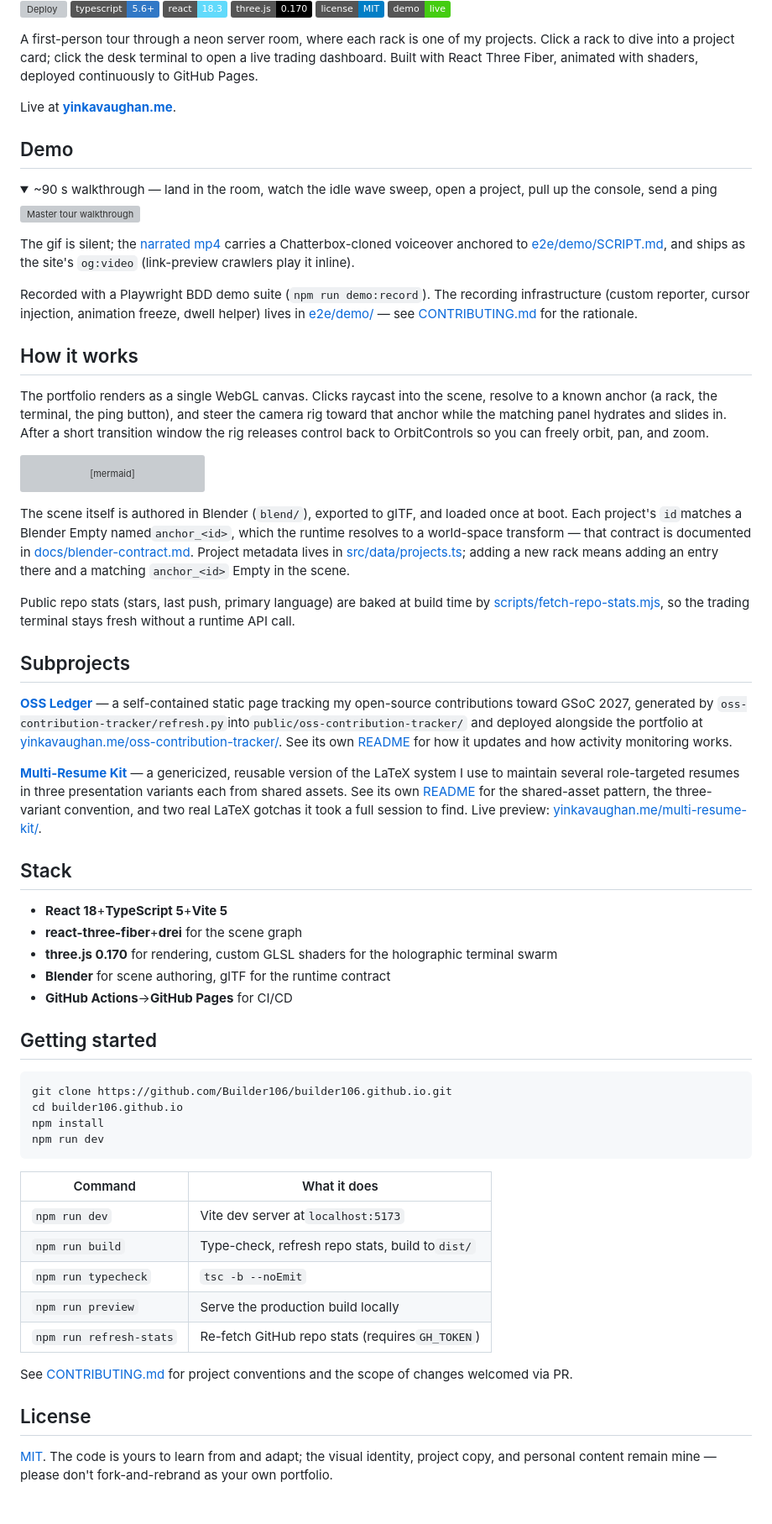
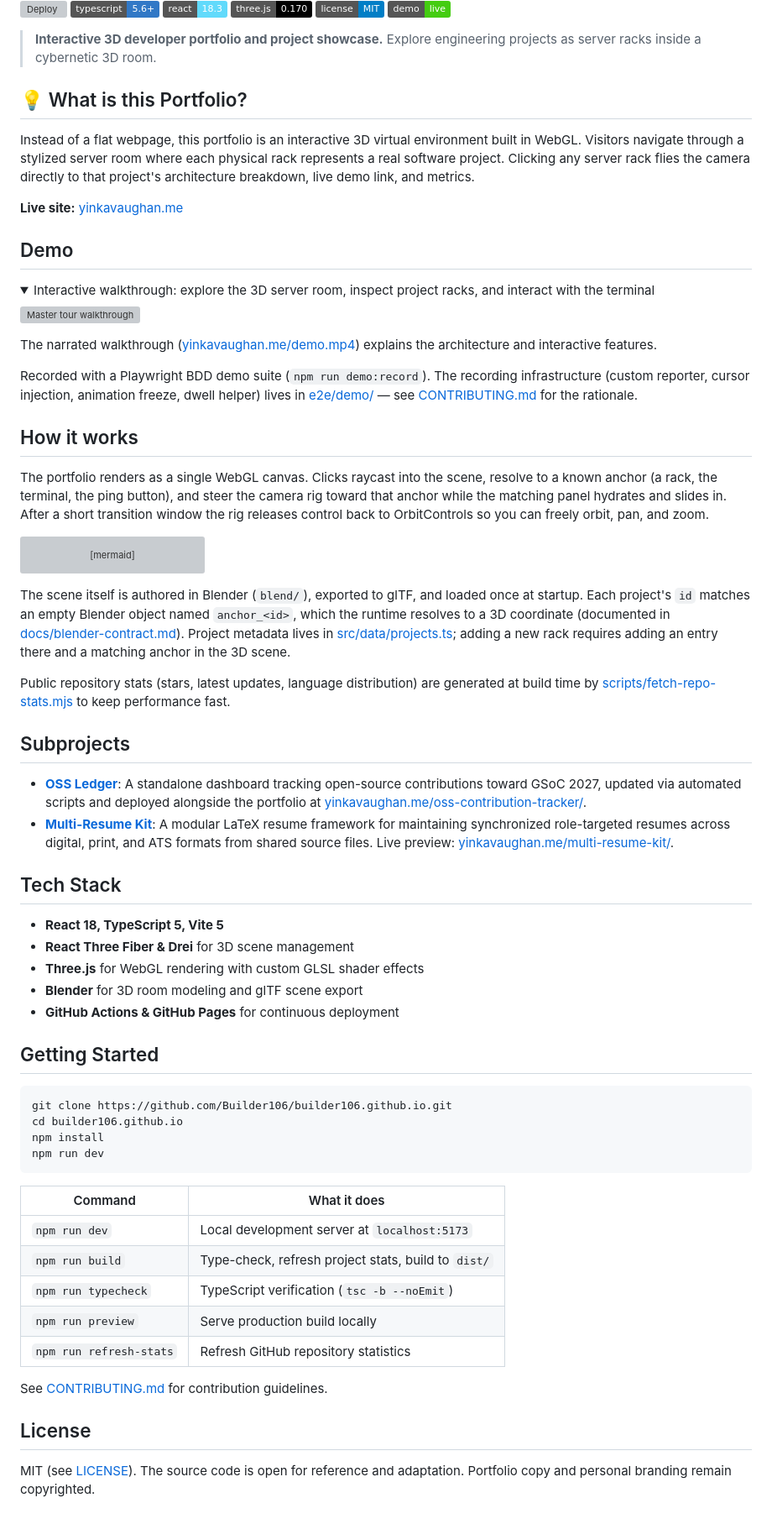
Before and after one commit to Builder106/builder106.github.io, a Markdown page: README.md, the part around the change. Shown at 84% size. GitHub-like rendering; badges without logos; grey boxes are pictures that could not be loaded.

Commit message:
docs(README): enhance portfolio description and clarify project details

````diff
--- a/README.md
+++ b/README.md
@@ -11,18 +11,22 @@
 [![License](https://img.shields.io/badge/license-MIT-blue.svg)](#license)
 [![Demo](https://img.shields.io/badge/demo-live-success.svg)](https://yinkavaughan.me/)
 
-A first-person tour through a neon server room, where each rack is one of my projects. Click a rack to dive into a project card; click the desk terminal to open a live trading dashboard. Built with React Three Fiber, animated with shaders, deployed continuously to GitHub Pages.
+> **Interactive 3D developer portfolio and project showcase.** Explore engineering projects as server racks inside a cybernetic 3D room.
 
-Live at **[yinkavaughan.me](https://yinkavaughan.me/)**.
+## 💡 What is this Portfolio?
+
+Instead of a flat webpage, this portfolio is an interactive 3D virtual environment built in WebGL. Visitors navigate through a stylized server room where each physical rack represents a real software project. Clicking any server rack flies the camera directly to that project's architecture breakdown, live demo link, and metrics.
+
+**Live site:** [yinkavaughan.me](https://yinkavaughan.me/)
 
 ## Demo
 
 <details open>
-<summary>~90 s walkthrough — land in the room, watch the idle wave sweep, open a project, pull up the console, send a ping</summary>
+<summary>Interactive walkthrough: explore the 3D server room, inspect project racks, and interact with the terminal</summary>
 
 ![Master tour walkthrough](e2e/demo/output/01-hero-master-tour.gif)
 
-The gif is silent; the [narrated mp4](https://yinkavaughan.me/demo.mp4) carries a Chatterbox-cloned voiceover anchored to [e2e/demo/SCRIPT.md](e2e/demo/SCRIPT.md), and ships as the site's `og:video` (link-preview crawlers play it inline).
+The narrated walkthrough ([yinkavaughan.me/demo.mp4](https://yinkavaughan.me/demo.mp4)) explains the architecture and interactive features.
 
 </details>
 
@@ -50,25 +54,24 @@ sequenceDiagram
     Note over Rig,C: After settle window, OrbitControls re-takes the camera
 ```
 
-The scene itself is authored in Blender (`blend/`), exported to glTF, and loaded once at boot. Each project's `id`matches a Blender Empty named`anchor_<id>`, which the runtime resolves to a world-space transform — that contract is documented in [docs/blender-contract.md](docs/blender-contract.md). Project metadata lives in [src/data/projects.ts](src/data/projects.ts); adding a new rack means adding an entry there and a matching `anchor_<id>` Empty in the scene.
+The scene itself is authored in Blender (`blend/`), exported to glTF, and loaded once at startup. Each project's `id` matches an empty Blender object named `anchor_<id>`, which the runtime resolves to a 3D coordinate (documented in [docs/blender-contract.md](docs/blender-contract.md)). Project metadata lives in [src/data/projects.ts](src/data/projects.ts); adding a new rack requires adding an entry there and a matching anchor in the 3D scene.
 
-Public repo stats (stars, last push, primary language) are baked at build time by [scripts/fetch-repo-stats.mjs](scripts/fetch-repo-stats.mjs), so the trading terminal stays fresh without a runtime API call.
+Public repository stats (stars, latest updates, language distribution) are generated at build time by [scripts/fetch-repo-stats.mjs](scripts/fetch-repo-stats.mjs) to keep performance fast.
 
 ## Subprojects
 
-**[OSS Ledger](oss-contribution-tracker/)** — a self-contained static page tracking my open-source contributions toward GSoC 2027, generated by `oss-contribution-tracker/refresh.py`into`public/oss-contribution-tracker/` and deployed alongside the portfolio at [yinkavaughan.me/oss-contribution-tracker/](https://yinkavaughan.me/oss-contribution-tracker/). See its own [README](oss-contribution-tracker/README.md) for how it updates and how activity monitoring works.
+- **[OSS Ledger](oss-contribution-tracker/)**: A standalone dashboard tracking open-source contributions toward GSoC 2027, updated via automated scripts and deployed alongside the portfolio at [yinkavaughan.me/oss-contribution-tracker/](https://yinkavaughan.me/oss-contribution-tracker/).
+- **[Multi-Resume Kit](multi-resume-kit/)**: A modular LaTeX resume framework for maintaining synchronized role-targeted resumes across digital, print, and ATS formats from shared source files. Live preview: [yinkavaughan.me/multi-resume-kit/](https://yinkavaughan.me/multi-resume-kit/).
 
-**[Multi-Resume Kit](multi-resume-kit/)** — a genericized, reusable version of the LaTeX system I use to maintain several role-targeted resumes in three presentation variants each from shared assets. See its own [README](multi-resume-kit/README.md) for the shared-asset pattern, the three-variant convention, and two real LaTeX gotchas it took a full session to find. Live preview: [yinkavaughan.me/multi-resume-kit/](https://yinkavaughan.me/multi-resume-kit/).
+## Tech Stack
 
-## Stack
+- **React 18, TypeScript 5, Vite 5**
+- **React Three Fiber & Drei** for 3D scene management
+- **Three.js** for WebGL rendering with custom GLSL shader effects
+- **Blender** for 3D room modeling and glTF scene export
+- **GitHub Actions & GitHub Pages** for continuous deployment
 
-- **React 18**+**TypeScript 5**+**Vite 5**
-- **react-three-fiber**+**drei** for the scene graph
-- **three.js 0.170** for rendering, custom GLSL shaders for the holographic terminal swarm
-- **Blender** for scene authoring, glTF for the runtime contract
-- **GitHub Actions**→**GitHub Pages** for CI/CD
-
-## Getting started
+## Getting Started
 
 ```bash
 git clone https://github.com/Builder106/builder106.github.io.git
@@ -79,14 +82,14 @@ npm run dev
 
 | Command | What it does |
 | --- | --- |
-| `npm run dev` | Vite dev server at`localhost:5173` |
-| `npm run build` | Type-check, refresh repo stats, build to`dist/` |
-| `npm run typecheck` | `tsc -b --noEmit` |
-| `npm run preview` | Serve the production build locally |
-| `npm run refresh-stats` | Re-fetch GitHub repo stats (requires`GH_TOKEN`) |
+| `npm run dev` | Local development server at `localhost:5173` |
+| `npm run build` | Type-check, refresh project stats, build to `dist/` |
+| `npm run typecheck` | TypeScript verification (`tsc -b --noEmit`) |
+| `npm run preview` | Serve production build locally |
+| `npm run refresh-stats` | Refresh GitHub repository statistics |
 
-See [CONTRIBUTING.md](CONTRIBUTING.md) for project conventions and the scope of changes welcomed via PR.
+See [CONTRIBUTING.md](CONTRIBUTING.md) for contribution guidelines.
 
 ## License
 
-[MIT](LICENSE). The code is yours to learn from and adapt; the visual identity, project copy, and personal content remain mine — please don't fork-and-rebrand as your own portfolio.
+MIT (see [LICENSE](LICENSE)). The source code is open for reference and adaptation. Portfolio copy and personal branding remain copyrighted.
````
